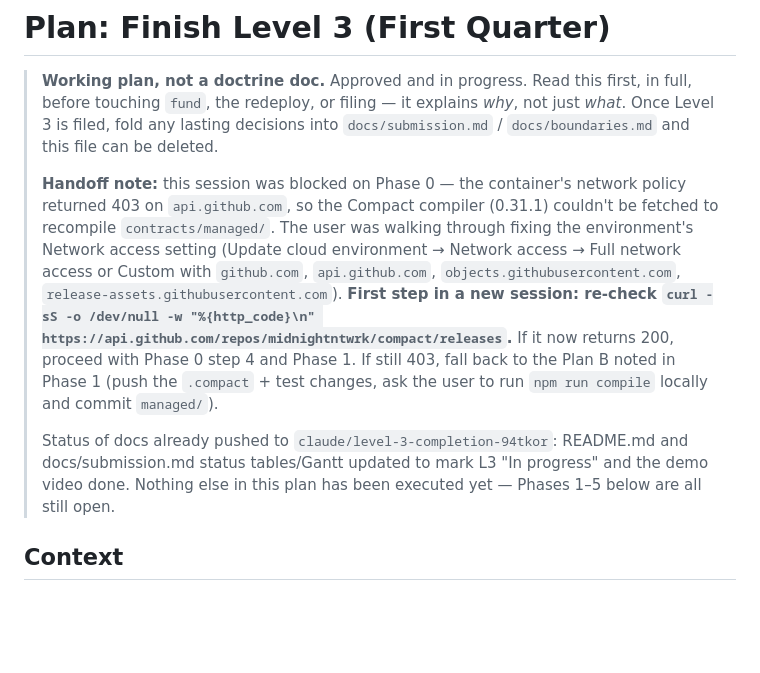
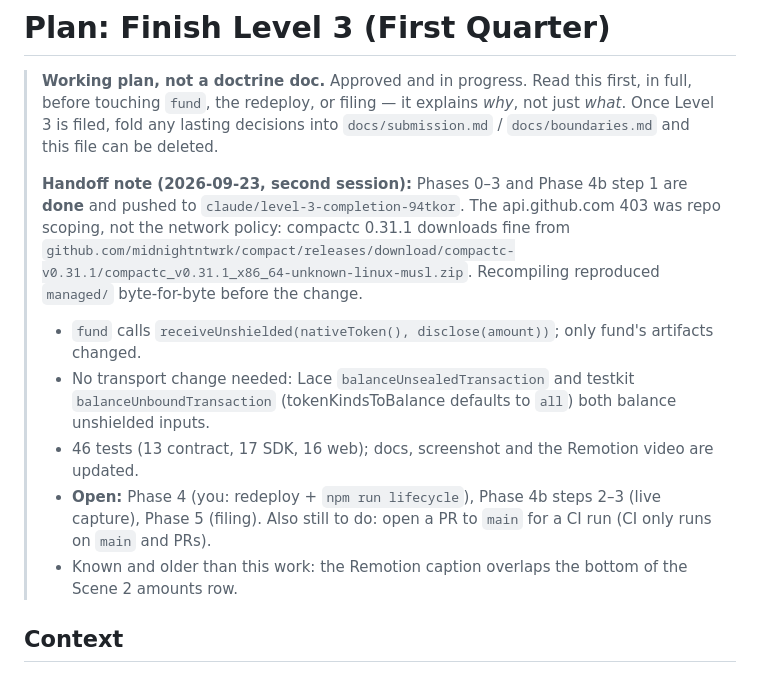
Before and after one commit to TadeyRuk/Eclipse, a Markdown page: L3-COMPLETION-PLAN.md, the part around the change. Drawn GitHub-style; blank space fills up the shorter version.

Commit message:
docs: update L3 plan handoff note after phases 0-3

```diff
--- a/L3-COMPLETION-PLAN.md
+++ b/L3-COMPLETION-PLAN.md
@@ -4,19 +4,18 @@
 > `fund`, the redeploy, or filing — it explains *why*, not just *what*. Once Level 3 is filed, fold any
 > lasting decisions into `docs/submission.md` / `docs/boundaries.md` and this file can be deleted.
 >
-> **Handoff note:** this session was blocked on Phase 0 — the container's network policy returned 403 on
-> `api.github.com`, so the Compact compiler (0.31.1) couldn't be fetched to recompile `contracts/managed/`.
-> The user was walking through fixing the environment's Network access setting (Update cloud environment →
-> Network access → Full network access or Custom with `github.com`, `api.github.com`,
-> `objects.githubusercontent.com`, `release-assets.githubusercontent.com`). **First step in a new session:
-> re-check `curl -sS -o /dev/null -w "%{http_code}\n" https://api.github.com/repos/midnightntwrk/compact/releases`.**
-> If it now returns 200, proceed with Phase 0 step 4 and Phase 1. If still 403, fall back to the Plan B
-> noted in Phase 1 (push the `.compact` + test changes, ask the user to run `npm run compile` locally and
-> commit `managed/`).
->
-> Status of docs already pushed to `claude/level-3-completion-94tkor`: README.md and docs/submission.md
-> status tables/Gantt updated to mark L3 "In progress" and the demo video done. Nothing else in this plan
-> has been executed yet — Phases 1–5 below are all still open.
+> **Handoff note (2026-09-23, second session):** Phases 0–3 and Phase 4b step 1 are **done** and
+> pushed to `claude/level-3-completion-94tkor`. The api.github.com 403 was repo scoping, not the
+> network policy: compactc 0.31.1 downloads fine from
+> `github.com/midnightntwrk/compact/releases/download/compactc-v0.31.1/compactc_v0.31.1_x86_64-unknown-linux-musl.zip`.
+> Recompiling reproduced `managed/` byte-for-byte before the change.
+> - `fund` calls `receiveUnshielded(nativeToken(), disclose(amount))`; only fund's artifacts changed.
+> - No transport change needed: Lace `balanceUnsealedTransaction` and testkit
+>   `balanceUnboundTransaction` (tokenKindsToBalance defaults to `all`) both balance unshielded inputs.
+> - 46 tests (13 contract, 17 SDK, 16 web); docs, screenshot and the Remotion video are updated.
+> - **Open:** Phase 4 (you: redeploy + `npm run lifecycle`), Phase 4b steps 2–3 (live capture), Phase 5
+>   (filing). Also still to do: open a PR to `main` for a CI run (CI only runs on `main` and PRs).
+> - Known and older than this work: the Remotion caption overlaps the bottom of the Scene 2 amounts row.
 
 ## Context
 Level 3 is about 80% done: CI, 43 tests, the `claim` circuit, the proposal draft, and the demo video are all in place. Five things are still missing:
```
